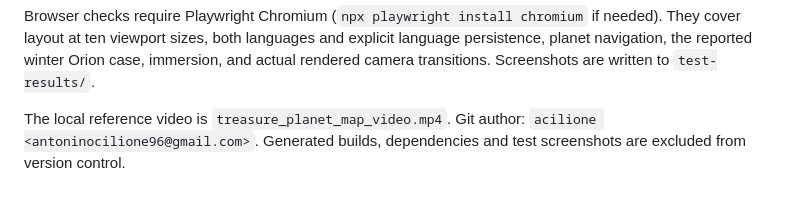
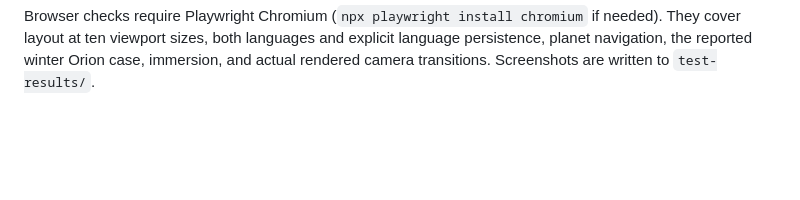
Before and after one commit to acilione/universe_visualizer, a Markdown page: README.md, the part around the change. GitHub-like rendering; blank space fills up the shorter version.

Commit message:
Remove local workspace details from README

````diff
--- a/README.md
+++ b/README.md
@@ -123,5 +123,3 @@ npm run audit:gaia
 ```
 
 Browser checks require Playwright Chromium (`npx playwright install chromium` if needed). They cover layout at ten viewport sizes, both languages and explicit language persistence, planet navigation, the reported winter Orion case, immersion, and actual rendered camera transitions. Screenshots are written to `test-results/`.
-
-The local reference video is `treasure_planet_map_video.mp4`. Git author: `acilione <antoninocilione96@gmail.com>`. Generated builds, dependencies and test screenshots are excluded from version control.
````
